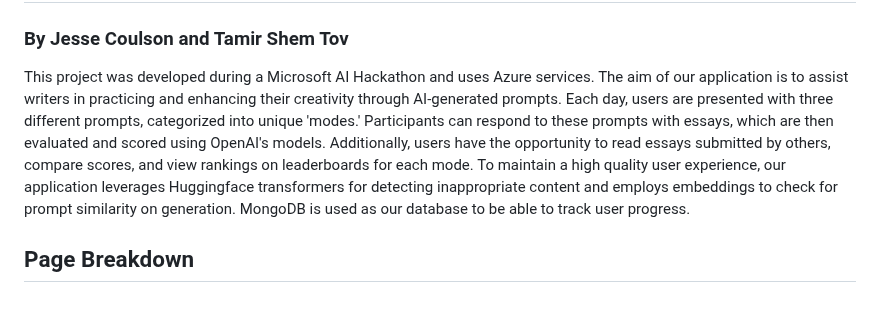
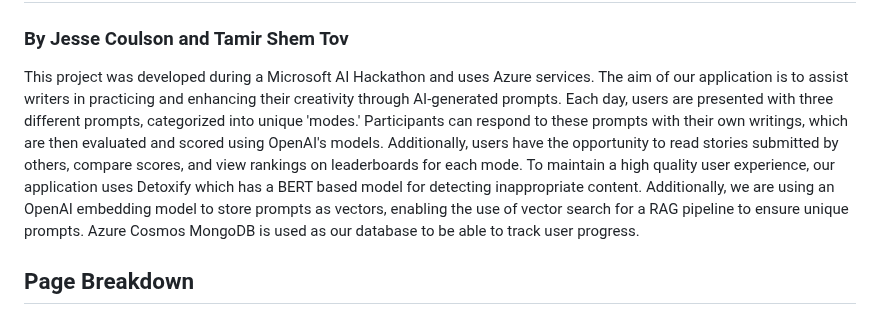
Before and after one commit to jccoulson/write-it, a Markdown page: README.md, the part around the change. GitHub-like rendering.

```diff
--- a/README.md
+++ b/README.md
@@ -1,8 +1,8 @@
 # Write-It
 ### By Jesse Coulson and Tamir Shem Tov
 This project was developed during a Microsoft AI Hackathon and uses Azure services. The aim of our application is to assist writers in practicing and enhancing their creativity through AI-generated prompts.
-Each day, users are presented with three different prompts, categorized into unique 'modes.' Participants can respond to these prompts with essays, which are then evaluated and scored using OpenAI's models. Additionally, users have the opportunity to read essays submitted by others, compare scores, and view rankings on leaderboards for each mode.
-To maintain a high quality user experience, our application leverages Huggingface transformers for detecting inappropriate content and employs embeddings to check for prompt similarity on generation. MongoDB is used as our database to be able to track user progress.
+Each day, users are presented with three different prompts, categorized into unique 'modes.' Participants can respond to these prompts with their own writings, which are then evaluated and scored using OpenAI's models. Additionally, users have the opportunity to read stories submitted by others, compare scores, and view rankings on leaderboards for each mode.
+To maintain a high quality user experience, our application uses Detoxify which has a BERT based model for detecting inappropriate content. Additionally, we are using an OpenAI embedding model to store prompts as vectors, enabling the use of vector search for a RAG pipeline to ensure unique prompts. Azure Cosmos MongoDB is used as our database to be able to track user progress.
 ## Page Breakdown
 ### Landing Page
 - **Overview**: The landing page is the first thing users see when they visit our web application. It tells the user what the purpose of our application is and directs them to begin writing.
```
